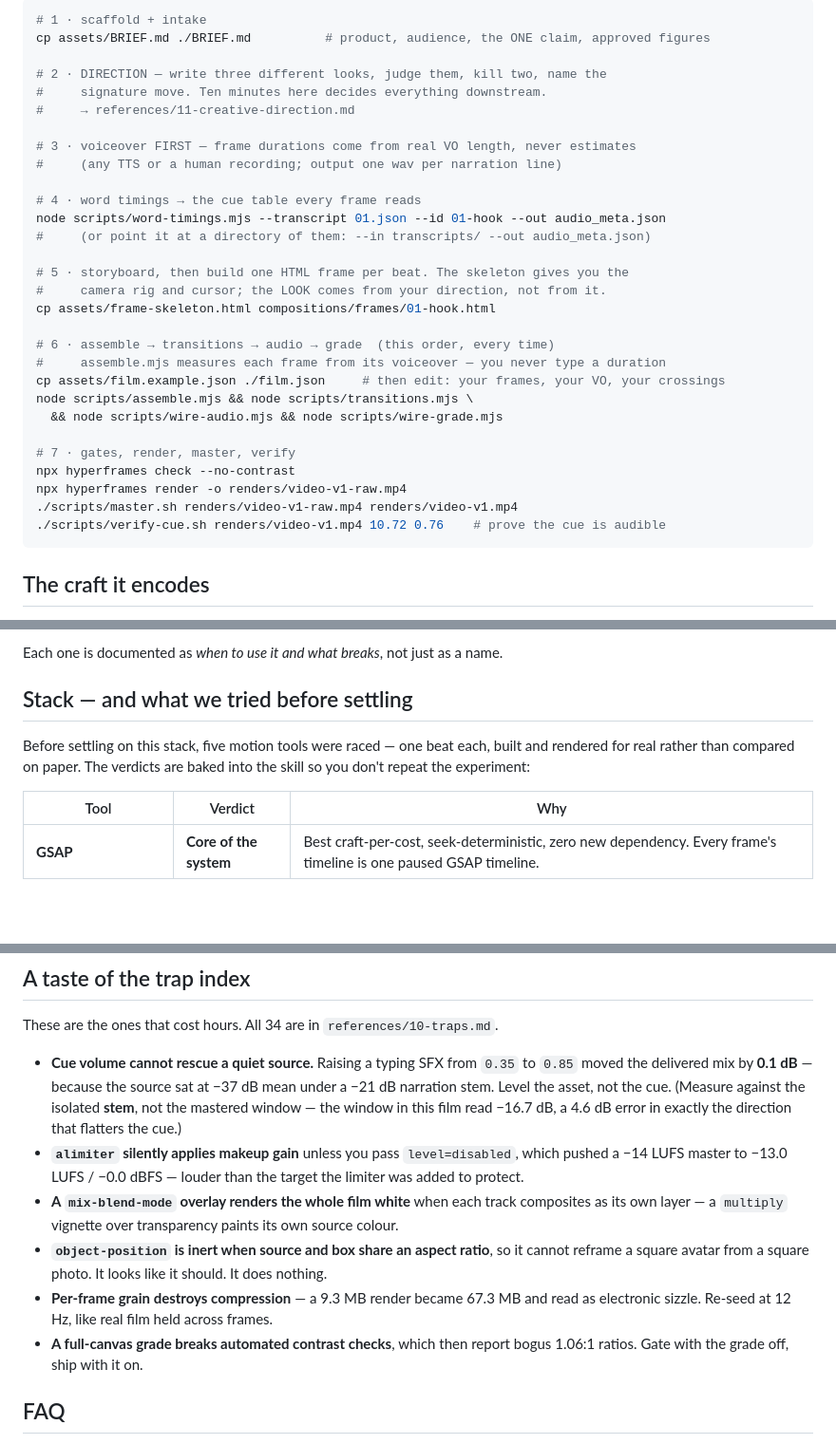
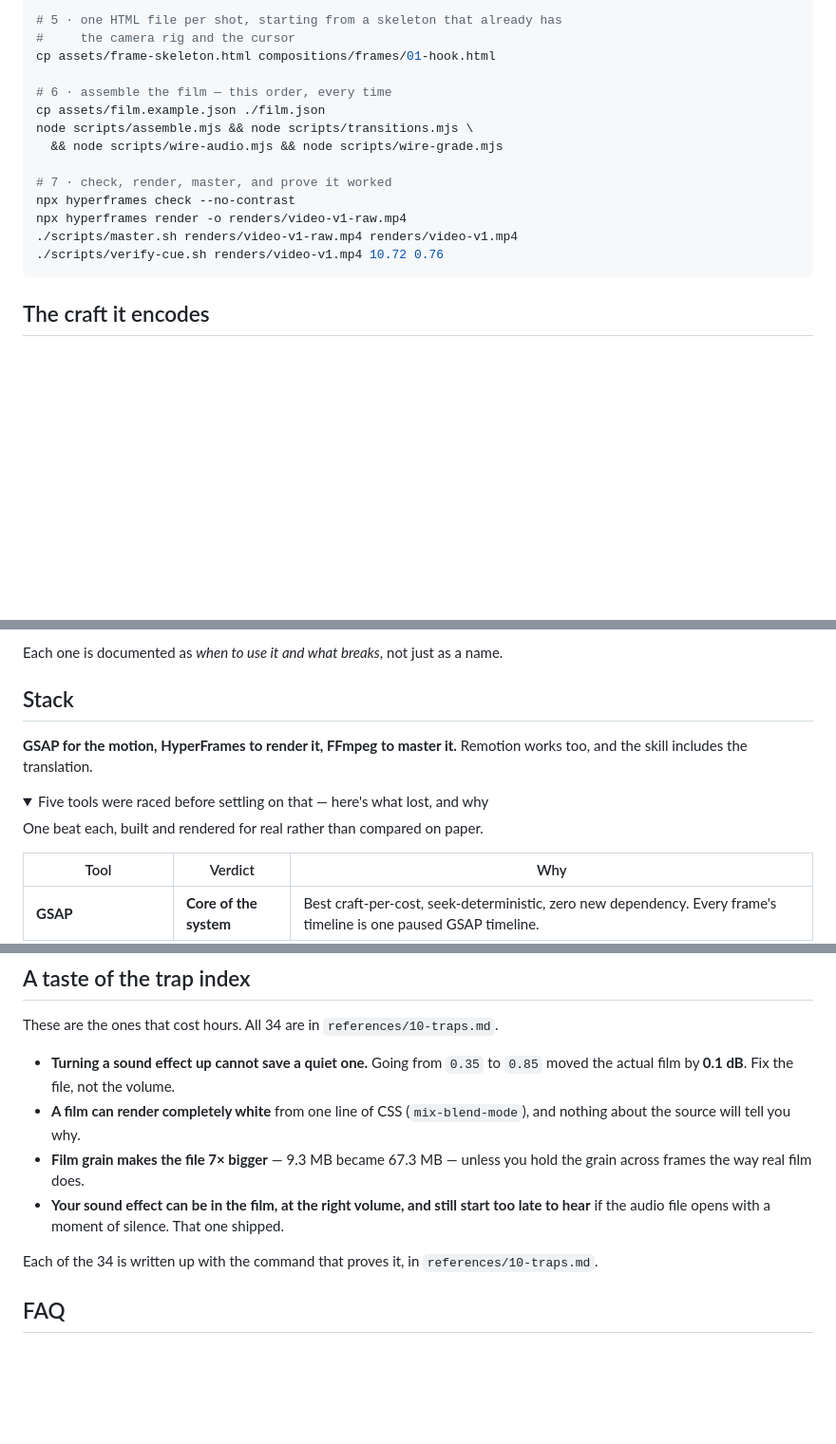
Before and after one commit to AbubakrChan/product-launch-motion, a Markdown page: README.md, 3 parts joined by grey strips. Shown at 95% size. Rendered like a GitHub page; folded sections open; blank space fills up the shorter version.

````diff
--- a/README.md
+++ b/README.md
@@ -114,32 +103,16 @@ TTS voice, or a human recording — the pipeline only needs a WAV and its word t
 
-```bash
-# 1 · scaffold + intake
-cp assets/BRIEF.md ./BRIEF.md          # product, audience, the ONE claim, approved figures
-
-# 2 · DIRECTION — write three different looks, judge them, kill two, name the
-#     signature move. Ten minutes here decides everything downstream.
-#     → references/11-creative-direction.md
-
-# 3 · voiceover FIRST — frame durations come from real VO length, never estimates
-#     (any TTS or a human recording; output one wav per narration line)
-
-# 4 · word timings → the cue table every frame reads
-node scripts/word-timings.mjs --transcript 01.json --id 01-hook --out audio_meta.json
-#     (or point it at a directory of them: --in transcripts/ --out audio_meta.json)
-
-# 5 · storyboard, then build one HTML frame per beat. The skeleton gives you the
-#     camera rig and cursor; the LOOK comes from your direction, not from it.
+# 5 · one HTML file per shot, starting from a skeleton that already has
+#     the camera rig and the cursor
 cp assets/frame-skeleton.html compositions/frames/01-hook.html
 
-# 6 · assemble → transitions → audio → grade  (this order, every time)
-#     assemble.mjs measures each frame from its voiceover — you never type a duration
-cp assets/film.example.json ./film.json     # then edit: your frames, your VO, your crossings
+# 6 · assemble the film — this order, every time
+cp assets/film.example.json ./film.json
 node scripts/assemble.mjs && node scripts/transitions.mjs \
   && node scripts/wire-audio.mjs && node scripts/wire-grade.mjs
 
-# 7 · gates, render, master, verify
+# 7 · check, render, master, and prove it worked
 npx hyperframes check --no-contrast
 npx hyperframes render -o renders/video-v1-raw.mp4
 ./scripts/master.sh renders/video-v1-raw.mp4 renders/video-v1.mp4
-./scripts/verify-cue.sh renders/video-v1.mp4 10.72 0.76    # prove the cue is audible
+./scripts/verify-cue.sh renders/video-v1.mp4 10.72 0.76
 ```
@@ -162,11 +137,15 @@ progressive disclosure, state flips.
 
 Each one is documented as *when to use it and what breaks*, not just as a name.
 
-## Stack — and what we tried before settling
+## Stack
 
-Before settling on this stack, five motion tools were raced — one beat each, built and
-rendered for real rather than compared on paper. The verdicts are baked into the skill so
-you don't repeat the experiment:
+**GSAP for the motion, HyperFrames to render it, FFmpeg to master it.** Remotion works
+too, and the skill includes the translation.
+
+<details>
+<summary>Five tools were raced before settling on that — here's what lost, and why</summary>
+
+One beat each, built and rendered for real rather than compared on paper.
 
 | Tool | Verdict | Why |
 |---|---|---|
@@ -182,22 +163,17 @@ you don't repeat the experiment:
 
 These are the ones that cost hours. All 34 are in `references/10-traps.md`.
 
-- **Cue volume cannot rescue a quiet source.** Raising a typing SFX from `0.35` to `0.85`
-  moved the delivered mix by **0.1 dB** — because the source sat at −37 dB mean under a
-  −21 dB narration stem. Level the asset, not the cue. (Measure against the isolated
-  **stem**, not the mastered window — the window in this film read −16.7 dB, a 4.6 dB
-  error in exactly the direction that flatters the cue.)
-- **`alimiter` silently applies makeup gain** unless you pass `level=disabled`, which
-  pushed a −14 LUFS master to −13.0 LUFS / −0.0 dBFS — louder than the target the limiter
-  was added to protect.
-- **A `mix-blend-mode` overlay renders the whole film white** when each track composites
-  as its own layer — a `multiply` vignette over transparency paints its own source colour.
-- **`object-position` is inert when source and box share an aspect ratio**, so it cannot
-  reframe a square avatar from a square photo. It looks like it should. It does nothing.
-- **Per-frame grain destroys compression** — a 9.3 MB render became 67.3 MB and read as
-  electronic sizzle. Re-seed at 12 Hz, like real film held across frames.
-- **A full-canvas grade breaks automated contrast checks**, which then report bogus
-  1.06:1 ratios. Gate with the grade off, ship with it on.
+- **Turning a sound effect up cannot save a quiet one.** Going from `0.35` to `0.85`
+  moved the actual film by **0.1 dB**. Fix the file, not the volume.
+- **A film can render completely white** from one line of CSS (`mix-blend-mode`), and
+  nothing about the source will tell you why.
+- **Film grain makes the file 7× bigger** — 9.3 MB became 67.3 MB — unless you hold the
+  grain across frames the way real film does.
+- **Your sound effect can be in the film, at the right volume, and still start too late
+  to hear** if the audio file opens with a moment of silence. That one shipped.
+
+Each of the 34 is written up with the command that proves it, in
+`references/10-traps.md`.
 
 ## FAQ
 
````
Also changed, not shown: other parts of README.md (+55 -59 lines), SKILL.md (+1 -1 lines), examples/CASE-STUDY.md (+41 -0 lines).
